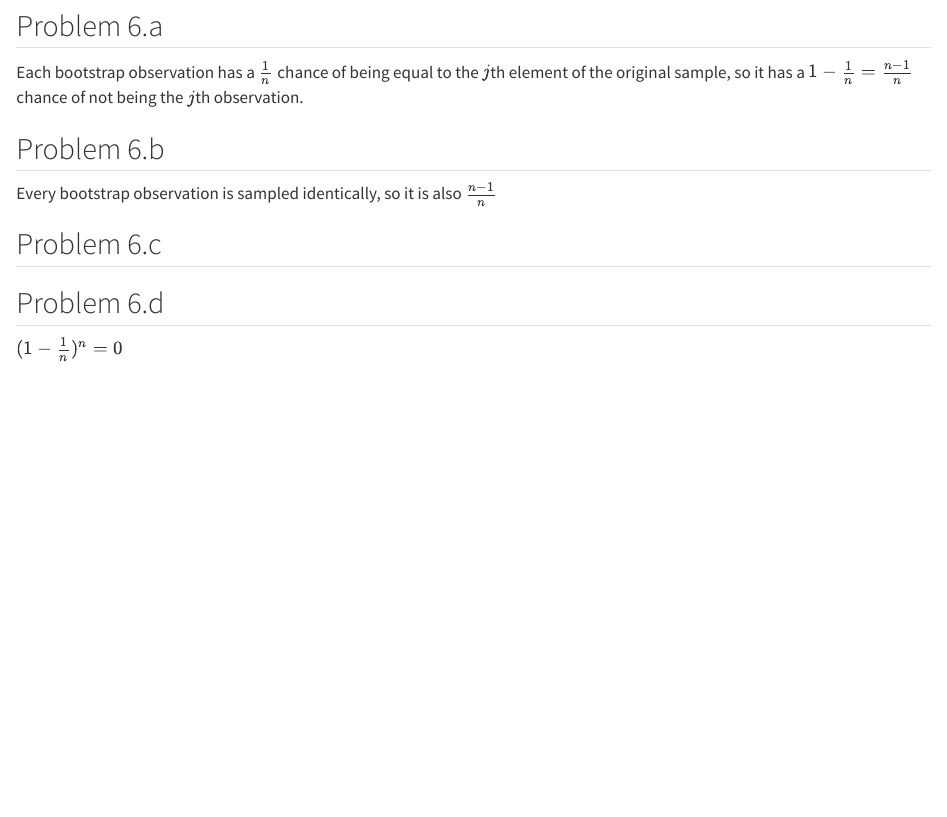
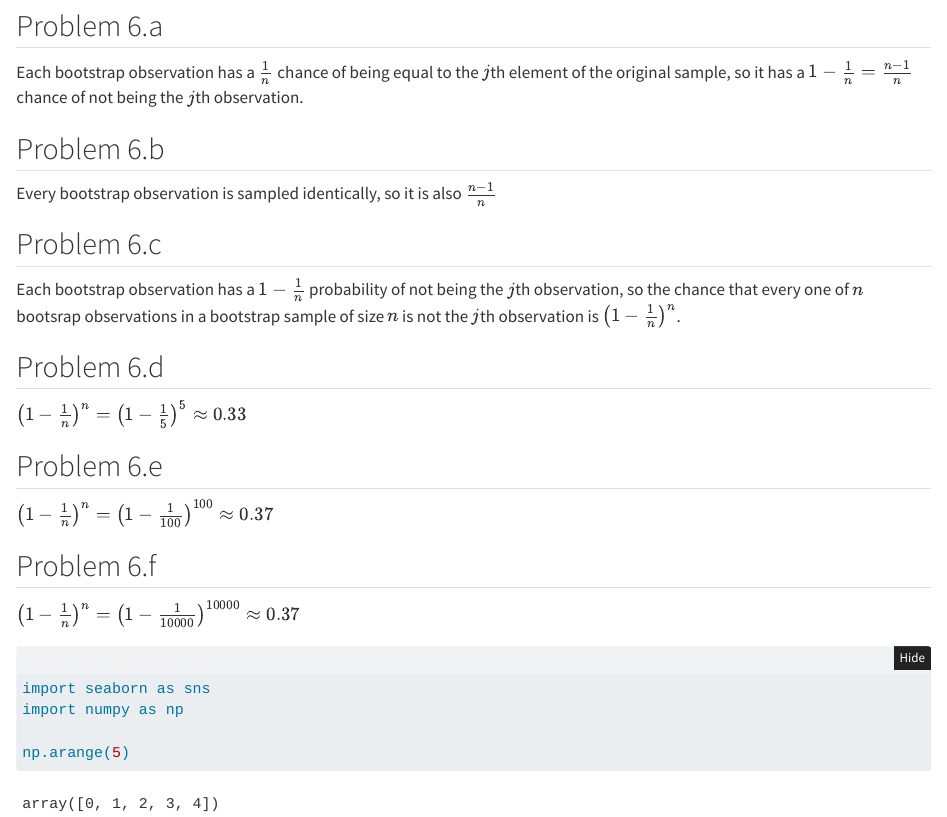
Before and after one commit to AlistairKeiller/STATS-202, a Quarto document (HW 2.qmd): the page in a window 1100 px wide, from 2050 px down. Rendered offline with R 4.5, knitr and Pandoc in place of Quarto, with nearby package versions; folded parts are opened.

Commit message:
add more to 6

````diff
--- a/HW 2.qmd
+++ b/HW 2.qmd
@@ -103,6 +103,23 @@ Every bootstrap observation is sampled identically, so it is also $\frac{n-1}{n}
 
 ## Problem 6.c
 
+Each bootstrap observation has a $1-\frac{1}{n}$ probability of not being the $j$th observation, so the chance that every one of $n$ bootsrap observations in a bootstrap sample of size $n$ is not the $j$th observation is $\left(1-\frac{1}{n}\right)^n$.
+
 ## Problem 6.d
 
-$(1-\frac{1}{n})^n=0$
+$\left(1-\frac{1}{n}\right)^n=\left(1-\frac{1}{5}\right)^5\approx 0.33$
+
+## Problem 6.e
+
+$\left(1-\frac{1}{n}\right)^n=\left(1-\frac{1}{100}\right)^{100}\approx 0.37$
+
+## Problem 6.f
+
+$\left(1-\frac{1}{n}\right)^n=\left(1-\frac{1}{10000}\right)^{10000}\approx 0.37$
+
+```{python}
+import seaborn as sns
+import numpy as np
+
+np.arange(5)
+```
````
